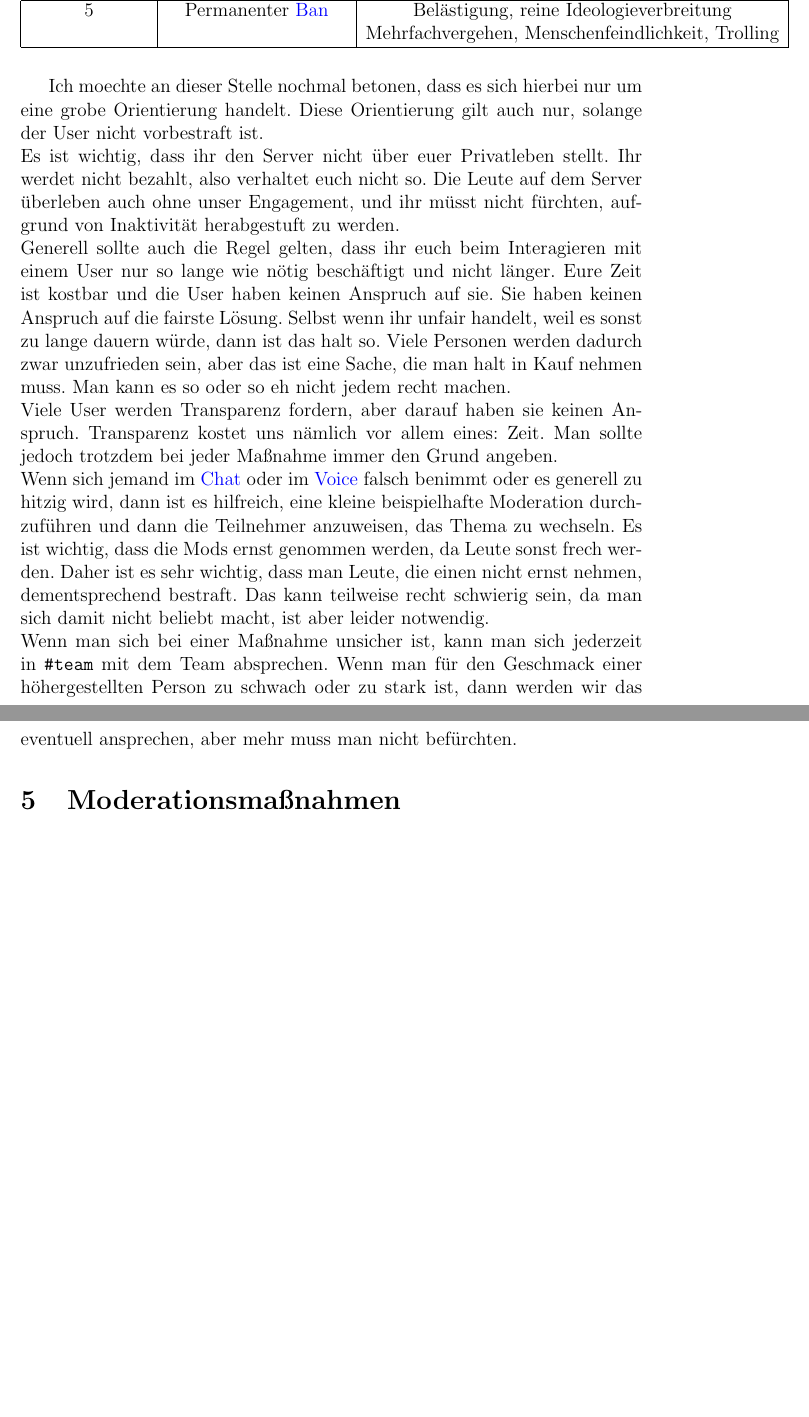
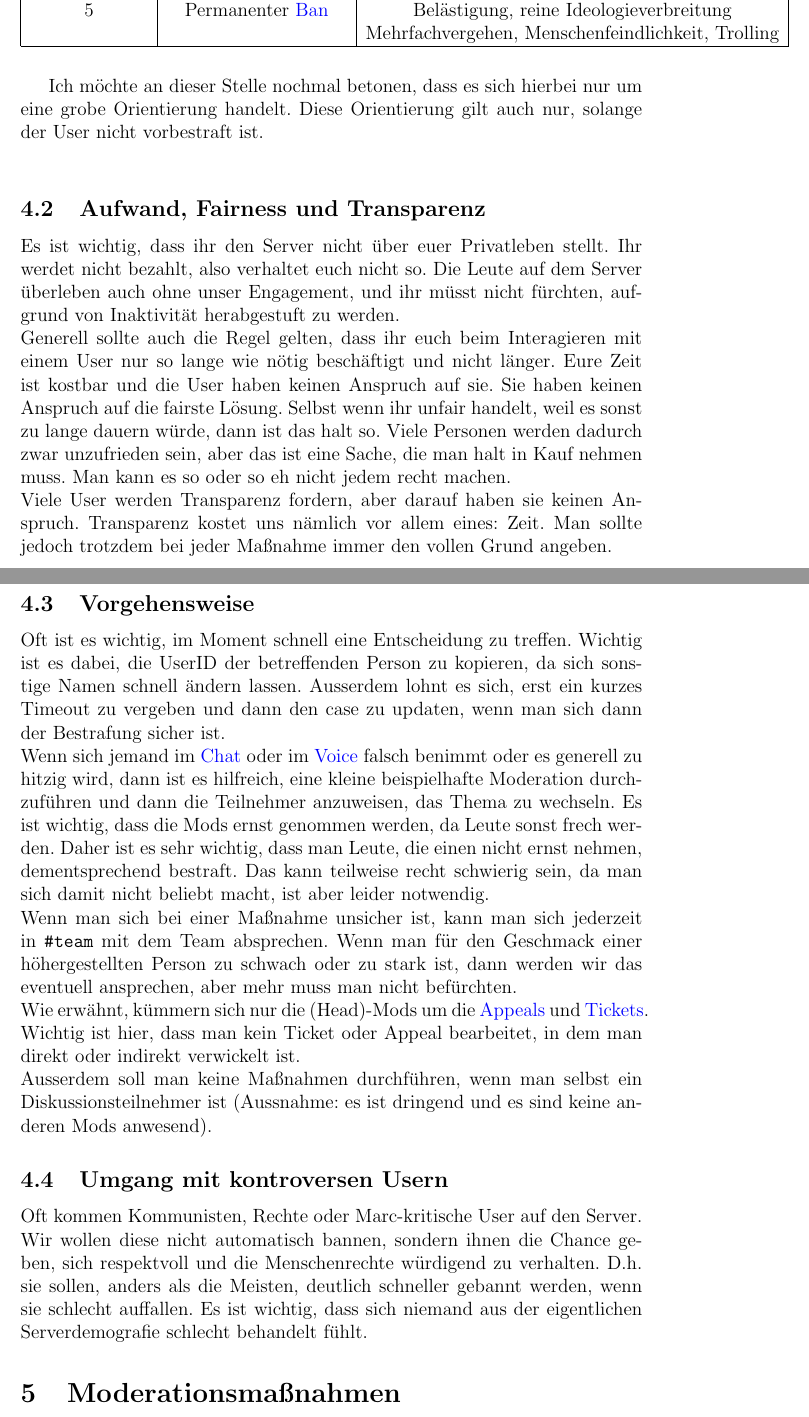
Before and after one commit to Patrixon0/Marcants-Modleitfaden, a LaTeX document (Modleitfaden/Modleitfaden.tex): two parts of pages 4 and 5 of 6 before the commit and two parts of pages 4 and 5 of 7 after it, joined at a grey line, cut so that both start at the same text, the shorter picture padded with empty space. Compiled offline with pdfLaTeX.

Commit message:
Erweiterung des Verhaltenskodex

```diff
--- a/Modleitfaden/Modleitfaden.tex
+++ b/Modleitfaden/Modleitfaden.tex
@@ -94,20 +95,29 @@ Wenn man Vergehen auf einer Schwereskala von 0 bis 5 den Konsequenzen 0 bis 5 zu
         \hline
     \end{tabular}
 \end{table}
-Ich moechte an dieser Stelle nochmal betonen, dass es sich hierbei nur um eine grobe Orientierung handelt. Diese Orientierung
+Ich möchte an dieser Stelle nochmal betonen, dass es sich hierbei nur um eine grobe Orientierung handelt. Diese Orientierung
 gilt auch nur, solange der User nicht vorbestraft ist.\\
+\subsection{Aufwand, Fairness und Transparenz}
 Es ist wichtig, dass ihr den Server nicht über euer Privatleben stellt. Ihr werdet nicht bezahlt, also verhaltet euch nicht so.
 Die Leute auf dem Server überleben auch ohne unser Engagement, und ihr müsst nicht fürchten, aufgrund von Inaktivität herabgestuft zu werden.\\
 Generell sollte auch die Regel gelten, dass ihr euch beim Interagieren mit einem User nur so lange wie nötig beschäftigt und nicht länger.
 Eure Zeit ist kostbar und die User haben keinen Anspruch auf sie. Sie haben keinen Anspruch auf die fairste Lösung. Selbst wenn ihr unfair handelt, weil
 es sonst zu lange dauern würde, dann ist das halt so. Viele Personen werden dadurch zwar unzufrieden sein, aber das ist eine Sache, die man halt in Kauf nehmen muss.
 Man kann es so oder so eh nicht jedem recht machen.\\
-Viele User werden Transparenz fordern, aber darauf haben sie keinen Anspruch. Transparenz kostet uns nämlich vor allem eines: Zeit. Man sollte jedoch trotzdem bei jeder Maßnahme immer den Grund angeben.\\
+Viele User werden Transparenz fordern, aber darauf haben sie keinen Anspruch. Transparenz kostet uns nämlich vor allem eines: Zeit. Man sollte jedoch trotzdem bei jeder Maßnahme immer den vollen Grund angeben.\\
+\subsection{Vorgehensweise}
+Oft ist es wichtig, im Moment schnell eine Entscheidung zu treffen. Wichtig ist es dabei, die UserID der betreffenden Person zu kopieren, da sich sonstige Namen schnell ändern lassen. Ausserdem lohnt es sich, erst ein kurzes Timeout zu vergeben und dann den case zu updaten, wenn man sich dann der Bestrafung sicher ist.\\
 Wenn sich jemand im \hyperlink{term:chat}{Chat} oder im \hyperlink{term:vc}{Voice} falsch benimmt oder es generell zu hitzig wird, dann ist es hilfreich, eine kleine beispielhafte Moderation durchzuführen und dann die Teilnehmer anzuweisen, das Thema zu wechseln.
 Es ist wichtig, dass die Mods ernst genommen werden, da Leute sonst frech werden. Daher ist es sehr wichtig, dass man Leute, die einen nicht ernst nehmen, dementsprechend bestraft.
 Das kann teilweise recht schwierig sein, da man sich damit nicht beliebt macht, ist aber leider notwendig.\\
-Wenn man sich bei einer Maßnahme unsicher ist, kann man sich jederzeit in \texttt{\#team} mit dem Team absprechen. Wenn man für den Geschmack einer höhergestellten Person zu schwach oder zu stark ist, dann werden wir das eventuell ansprechen, aber mehr muss man nicht befürchten.
-
+Wenn man sich bei einer Maßnahme unsicher ist, kann man sich jederzeit in \texttt{\#team} mit dem Team absprechen. Wenn man für den Geschmack einer höhergestellten Person zu schwach oder zu stark ist, dann werden wir das eventuell ansprechen, aber mehr muss man nicht befürchten.\\
+Wie erwähnt, kümmern sich nur die (Head)-Mods um die \hyperlink{term:appeal}{Appeals} und \hyperlink{term:ticket}{Tickets}. Wichtig ist hier, dass man kein Ticket oder Appeal
+bearbeitet, in dem man direkt oder indirekt verwickelt ist. \\
+Ausserdem soll man keine Maßnahmen durchführen, wenn man selbst ein Diskussionsteilnehmer ist (Aussnahme: es ist dringend und es sind keine anderen Mods anwesend).
+\subsection{Umgang mit kontroversen Usern}
+Oft kommen Kommunisten, Rechte oder Marc-kritische User auf den Server. Wir wollen diese nicht automatisch bannen, sondern ihnen die Chance geben, sich
+respektvoll und die Menschenrechte würdigend zu verhalten. D.h. sie sollen, anders als die Meisten, deutlich schneller gebannt werden, wenn sie schlecht auffallen.
+Es ist wichtig, dass sich niemand aus der eigentlichen Serverdemografie schlecht behandelt fühlt.
 \section{Moderationsmaßnahmen}
 \label{sec:sapphire}
 \hypertarget{sec:sapphire}{}
```
Also changed, not shown: Modleitfaden/Modleitfaden.pdf, Modleitfaden/Modleitfaden.tex (1 more changed lines), 6 other files.
